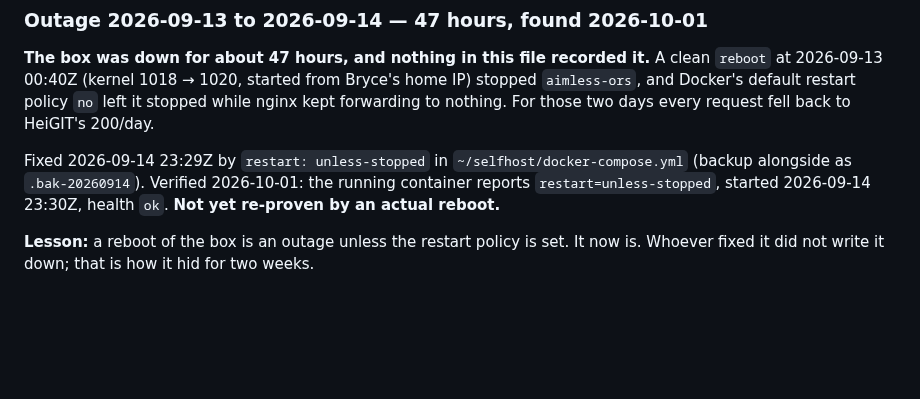
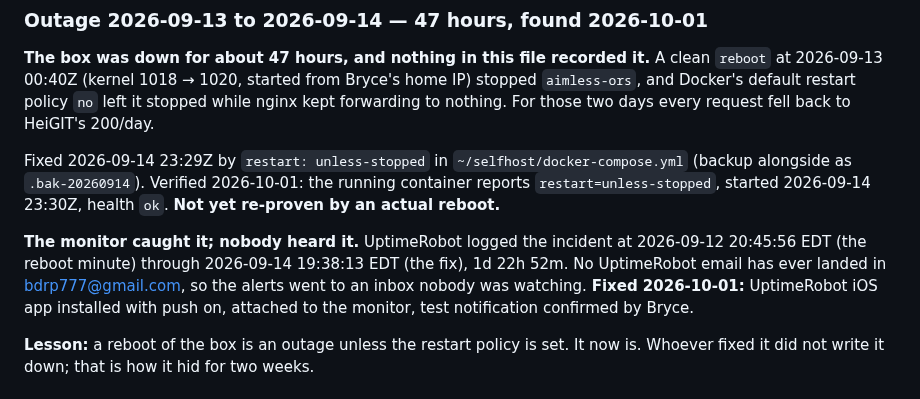
Before and after one commit to bryce141/Aimless, a Markdown page: HANDOFF.md, the part around the change. GitHub-like rendering; blank space fills up the shorter version.

Commit message:
Monitor alerts now reach Bryce's phone
Co-Authored-By: Claude Opus 5.5 <noreply@anthropic.com>
Claude-Session: https://claude.ai/code/session_01K6N13K8uUwLLwHsxGcCm4B

```diff
--- a/HANDOFF.md
+++ b/HANDOFF.md
@@ -35,6 +35,13 @@ Fixed 2026-09-14 23:29Z by `restart: unless-stopped` in
 `~/selfhost/docker-compose.yml` (backup alongside as `.bak-20260914`). Verified
 2026-10-01: the running container reports `restart=unless-stopped`, started
 2026-09-14 23:30Z, health `ok`. **Not yet re-proven by an actual reboot.**
+
+**The monitor caught it; nobody heard it.** UptimeRobot logged the incident at
+2026-09-12 20:45:56 EDT (the reboot minute) through 2026-09-14 19:38:13 EDT
+(the fix), 1d 22h 52m. No UptimeRobot email has ever landed in
+bdrp777@gmail.com, so the alerts went to an inbox nobody was watching.
+**Fixed 2026-10-01:** UptimeRobot iOS app installed with push on, attached to
+the monitor, test notification confirmed by Bryce.
 
 **Lesson:** a reboot of the box is an outage unless the restart policy is set.
 It now is. Whoever fixed it did not write it down; that is how it hid for two weeks.
```
